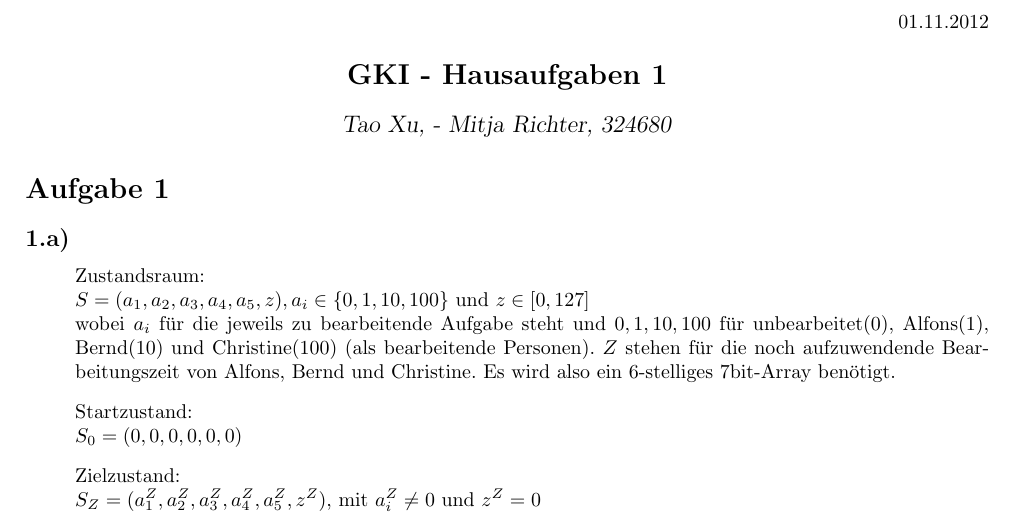
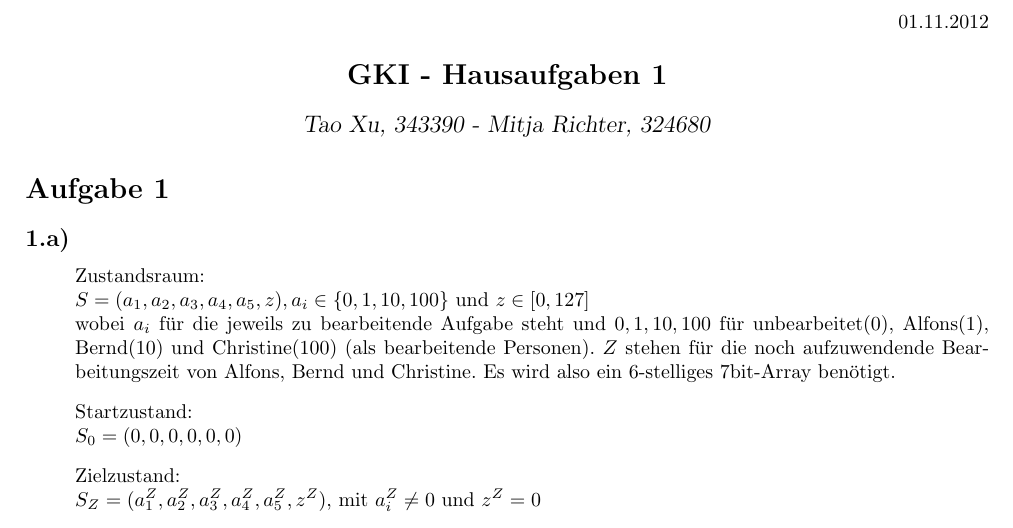
Before and after one commit to MFizz/GKITUB, a LaTeX document (GKI_HA1.tex): part of page 1 of 2, cut so that both start at the same text. Compiled offline with pdfLaTeX; a LaTeX package or settings file that is missing is left out.

Commit message:
Update GKI_HA1.tex

```diff
--- a/GKI_HA1.tex
+++ b/GKI_HA1.tex
@@ -41,7 +41,7 @@
   \end{center}
 
   \begin{center}
-        \large\textsl{Tao Xu,  - Mitja Richter, 324680}\\
+        \large\textsl{Tao Xu, 343390 - Mitja Richter, 324680}\\
   \end{center}
 
 
```
